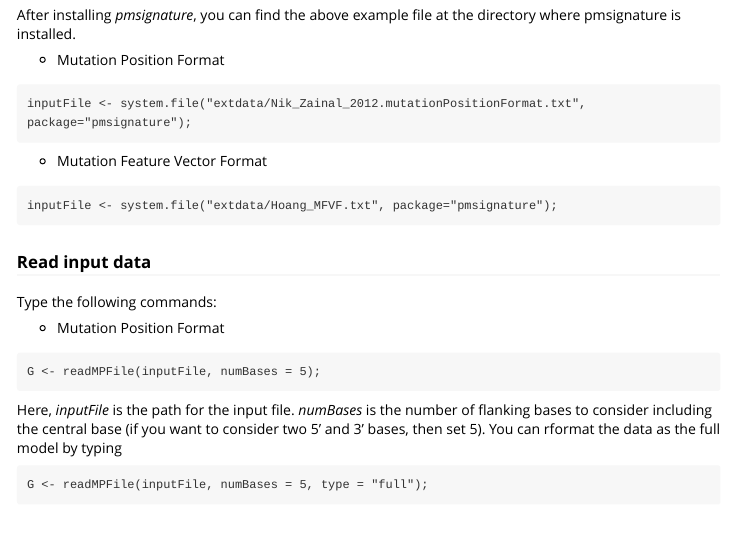
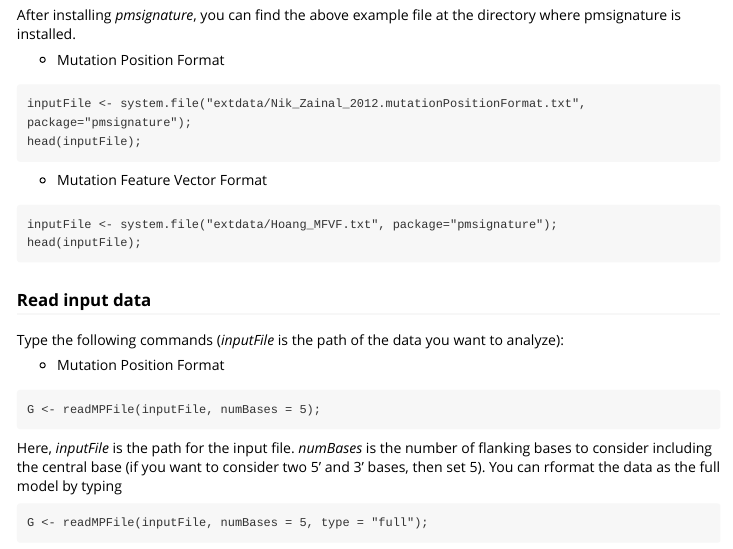
Before and after one commit to friend1ws/pmsignature, an R Markdown document (vignettes/introduction.Rmd): the page in a window 1100 px wide, from 1600 px down. Rendered offline with R 4.5, knitr and Pandoc, with nearby package versions.

Commit message:
modified vignette

````diff
--- a/vignettes/introduction.Rmd
+++ b/vignettes/introduction.Rmd
@@ -108,17 +108,19 @@ you can find the above example file at the directory where pmsignature is instal
 * Mutation Position Format
 ```
 inputFile <- system.file("extdata/Nik_Zainal_2012.mutationPositionFormat.txt", package="pmsignature");
+head(inputFile);
 ```
 
 * Mutation Feature Vector Format
 ```
 inputFile <- system.file("extdata/Hoang_MFVF.txt", package="pmsignature");
+head(inputFile);
 ```
 
 
 ### Read input data
 
-Type the following commands:
+Type the following commands (*inputFile* is the path of the data you want to analyze):
 
 * Mutation Position Format
 ```
````
